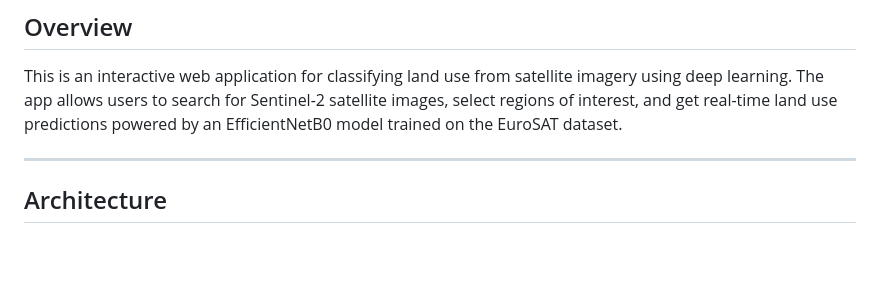
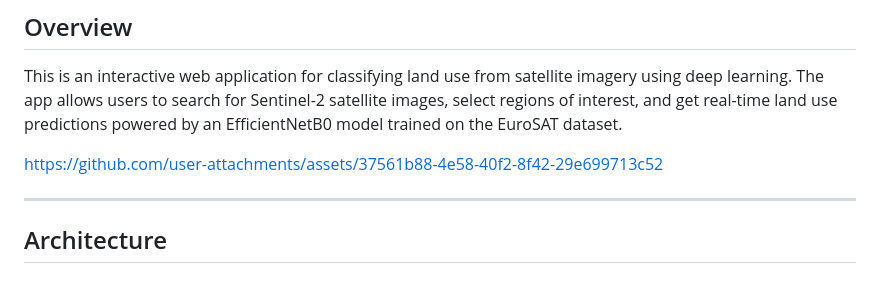
Before and after one commit to pixelpawnshop/Satellite-Imagery-Land-Use-Classification, a Markdown page: README.md, the part around the change. Drawn GitHub-style; blank space fills up the shorter version.

Commit message:
Add link to user attachments in README
Added a link to user attachments for additional resources.

```diff
--- a/README.md
+++ b/README.md
@@ -5,6 +5,8 @@
 ## Overview
 
 This is an interactive web application for classifying land use from satellite imagery using deep learning. The app allows users to search for Sentinel-2 satellite images, select regions of interest, and get real-time land use predictions powered by an EfficientNetB0 model trained on the EuroSAT dataset.
+
+https://github.com/user-attachments/assets/37561b88-4e58-40f2-8f42-29e699713c52
 
 ---
 
```
